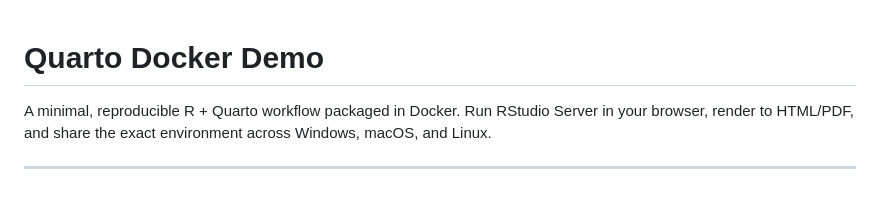
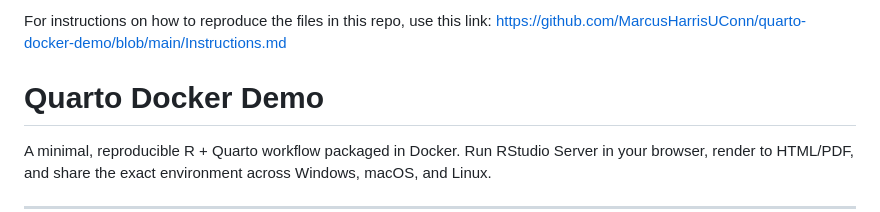
Before and after one commit to MarcusHarrisUConn/quarto-docker-demo, a Markdown page: README.md, the part around the change. Drawn GitHub-style; blank space fills up the shorter version.

Commit message:
Update README.md
Link to instructions page

```diff
--- a/README.md
+++ b/README.md
@@ -1,3 +1,5 @@
+For instructions on how to reproduce the files in this repo, use this link: https://github.com/MarcusHarrisUConn/quarto-docker-demo/blob/main/Instructions.md
+
 # Quarto Docker Demo
 
 A minimal, reproducible R + Quarto workflow packaged in Docker. Run RStudio Server in your browser, render to HTML/PDF, and share the exact environment across Windows, macOS, and Linux.
```
